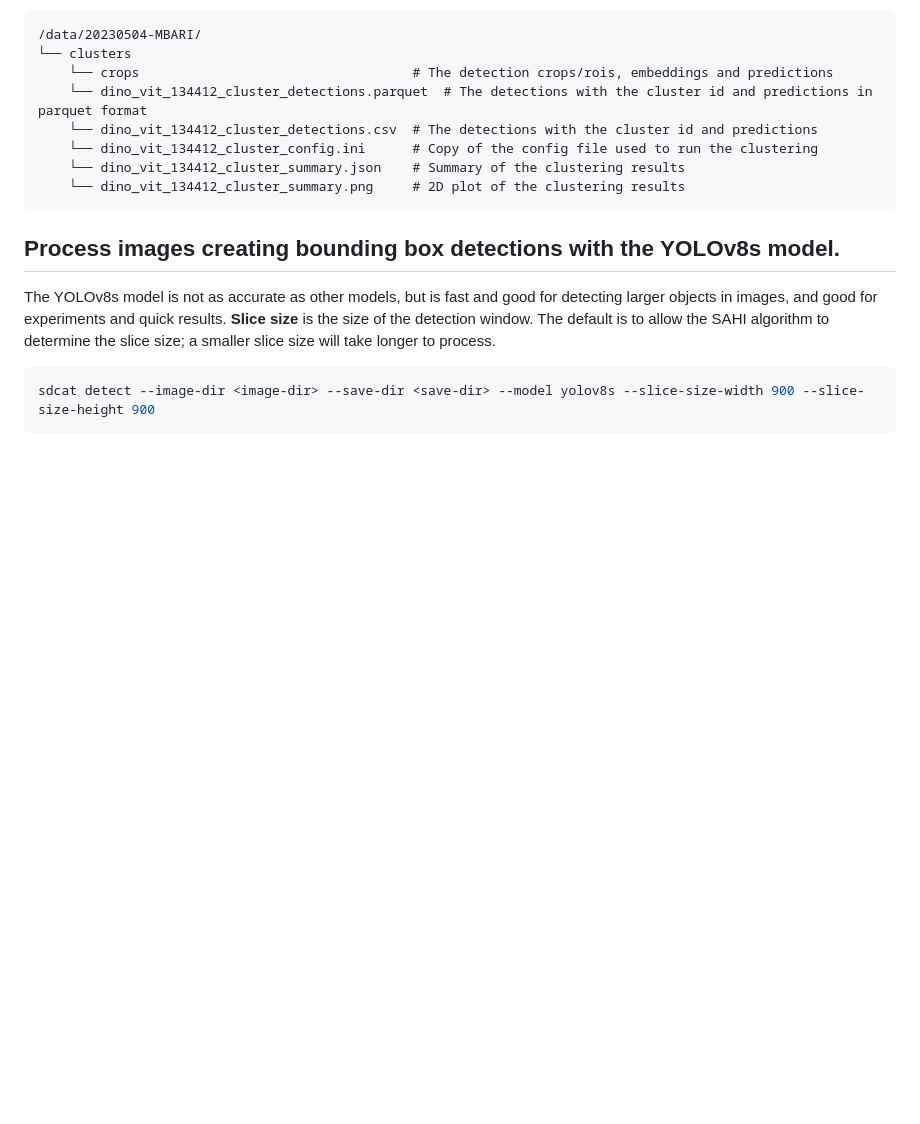
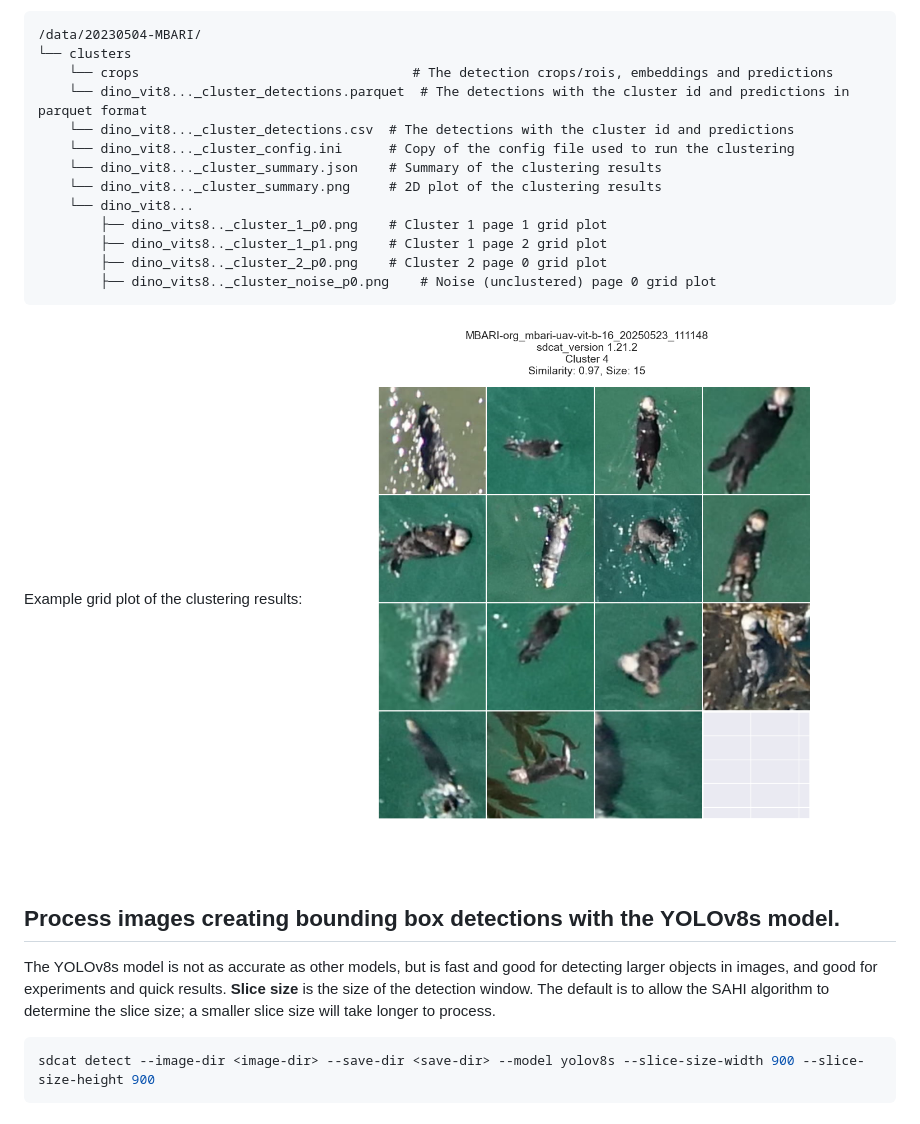
Before and after one commit to mbari-org/sdcat, a Markdown page: README.md, the part around the change. Rendered like a GitHub page; pictures changed too: docs/imgs/example_cluster_4_p0.png (added); blank space fills up the shorter version.

Commit message:
feat: plot noise cluster

````diff
--- a/README.md
+++ b/README.md
@@ -187,12 +187,20 @@ For clustering, the output is organized in a folder with the following structure
 /data/20230504-MBARI/
 └── clusters
     └── crops                                   # The detection crops/rois, embeddings and predictions
-    └── dino_vit_134412_cluster_detections.parquet  # The detections with the cluster id and predictions in parquet format
-    └── dino_vit_134412_cluster_detections.csv  # The detections with the cluster id and predictions
-    └── dino_vit_134412_cluster_config.ini      # Copy of the config file used to run the clustering
-    └── dino_vit_134412_cluster_summary.json    # Summary of the clustering results
-    └── dino_vit_134412_cluster_summary.png     # 2D plot of the clustering results
+    └── dino_vit8..._cluster_detections.parquet  # The detections with the cluster id and predictions in parquet format
+    └── dino_vit8..._cluster_detections.csv  # The detections with the cluster id and predictions
+    └── dino_vit8..._cluster_config.ini      # Copy of the config file used to run the clustering
+    └── dino_vit8..._cluster_summary.json    # Summary of the clustering results
+    └── dino_vit8..._cluster_summary.png     # 2D plot of the clustering results
+    └── dino_vit8...
+        ├── dino_vits8.._cluster_1_p0.png    # Cluster 1 page 1 grid plot
+        ├── dino_vits8.._cluster_1_p1.png    # Cluster 1 page 2 grid plot
+        ├── dino_vits8.._cluster_2_p0.png    # Cluster 2 page 0 grid plot
+        ├── dino_vits8.._cluster_noise_p0.png    # Noise (unclustered) page 0 grid plot
 ```
+
+Example grid plot of the clustering results:
+![](https://raw.githubusercontent.com/mbari-org/sdcat/main/docs/imgs/example_cluster_4_p0.png)
 
 ## Process images creating bounding box detections with the YOLOv8s model.
 The YOLOv8s model is not as accurate as other models, but is fast and good for detecting larger objects in images,
````
Also changed, not shown: 2 other files.
